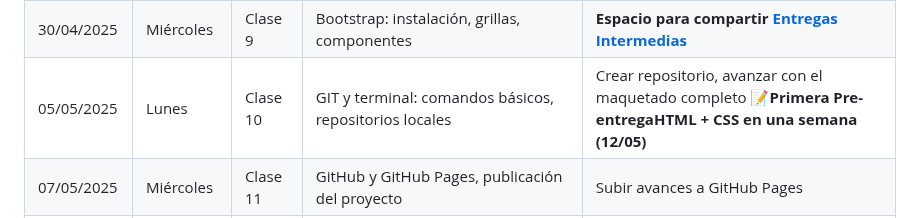
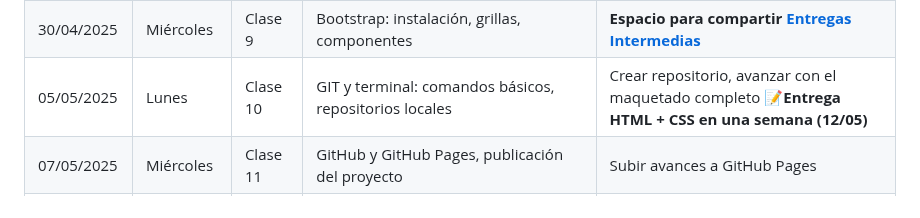
Before and after one commit to Florchu94/FlorenciaCejas, a Markdown page: readme.md, the part around the change. GitHub-like rendering.

```diff
--- a/readme.md
+++ b/readme.md
@@ -55,7 +55,7 @@ El cronograma con fechas de clases, entregas y temas se irá actualizando semana
 | 23/04/2025  | Miércoles | Clase 7  | Flexbox, propiedades padre e hijos, Froggy, aplicación en proyecto                       | Se define la [pre-entrega](https://campus.educalabs.org/pluginfile.php/393707/mod_resource/content/2/Clase%207_%20Flexbox.pdf)                               |
 | 28/04/2025  | Lunes     | Clase 8  | Grid layout, responsive con grid                                                         | Agregar grid al proyecto (no requerido para pre-entrega)    |
 | 30/04/2025  | Miércoles | Clase 9  | Bootstrap: instalación, grillas, componentes                                             | **Espacio para compartir [Entregas Intermedias](https://campus.educalabs.org/pluginfile.php/415302/mod_resource/content/1/PPT%20Clase%209-Bootstrap%20-%20frontend%202025.pptx.pdf)**                         |
-| 05/05/2025  | Lunes     | Clase 10 | GIT y terminal: comandos básicos, repositorios locales                                   | Crear repositorio, avanzar con el maquetado completo     **📝Primera Pre-entregaHTML + CSS en una semana (12/05)**    |
+| 05/05/2025  | Lunes     | Clase 10 | GIT y terminal: comandos básicos, repositorios locales                                   | Crear repositorio, avanzar con el maquetado completo     **📝Entrega HTML + CSS en una semana (12/05)**    |
 | 07/05/2025  | Miércoles | Clase 11 | GitHub y GitHub Pages, publicación del proyecto                                          | Subir avances a GitHub Pages                                |
 | 12/05/2025  | Lunes     | Clase 12 | Repaso general, servidores, entrega del proyecto, recomendaciones finales           | **✅ Tarea final: Entrega del proyecto básico de las duplas** |
 | **14/05/2025** | **Miércoles** | Clase 13        | **Comienzo Módulo 2**                                               |                                            |
```
